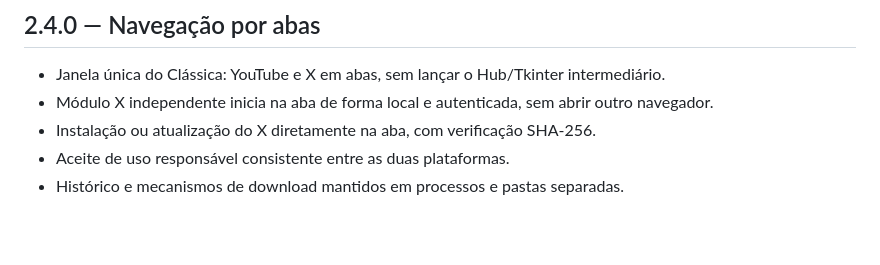
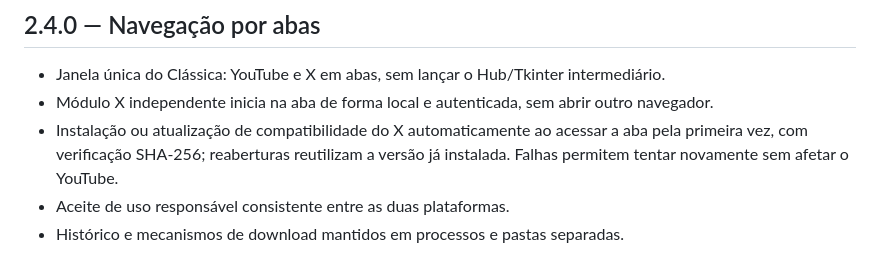
Before and after one commit to tiolusystems/classica, a Markdown page: CHANGELOG.md, the part around the change. Drawn GitHub-style; blank space fills up the shorter version.

Commit message:
Document automatic first-use X provisioning and persistent reuse without repeated update prompts

```diff
--- a/CHANGELOG.md
+++ b/CHANGELOG.md
@@ -3,7 +3,7 @@
 ## 2.4.0 — Navegação por abas
 - Janela única do Clássica: YouTube e X em abas, sem lançar o Hub/Tkinter intermediário.
 - Módulo X independente inicia na aba de forma local e autenticada, sem abrir outro navegador.
-- Instalação ou atualização do X diretamente na aba, com verificação SHA-256.
+- Instalação ou atualização de compatibilidade do X automaticamente ao acessar a aba pela primeira vez, com verificação SHA-256; reaberturas reutilizam a versão já instalada. Falhas permitem tentar novamente sem afetar o YouTube.
 - Aceite de uso responsável consistente entre as duas plataformas.
 - Histórico e mecanismos de download mantidos em processos e pastas separadas.
 
```
